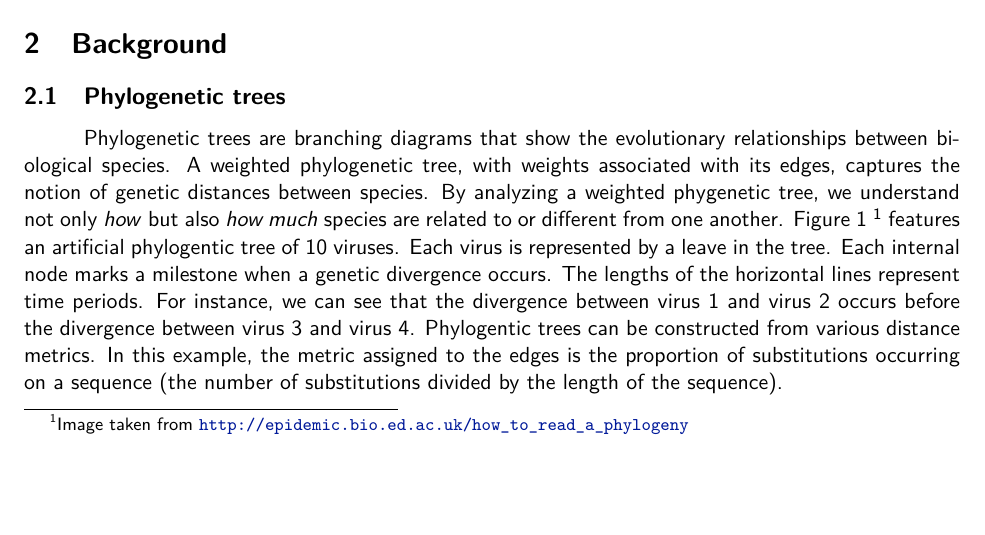
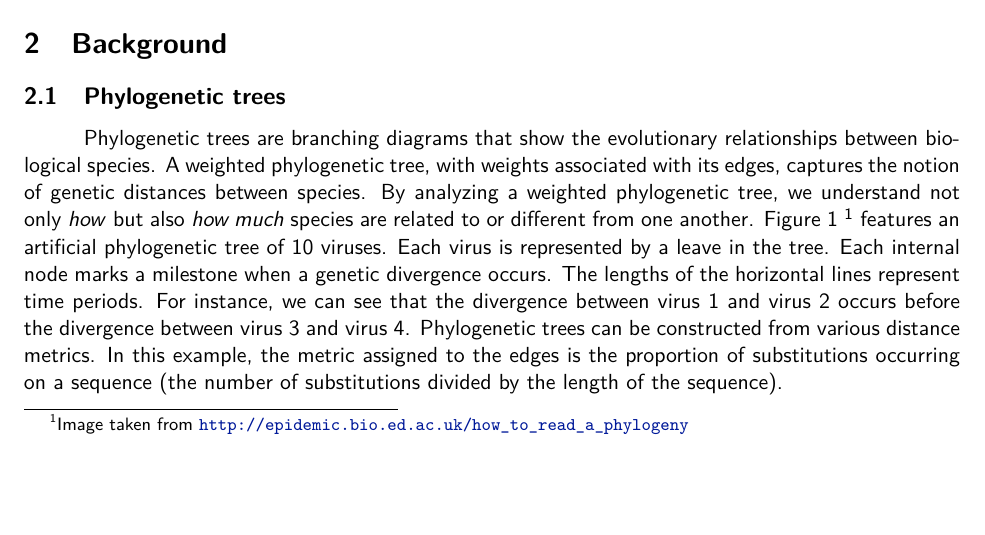
Before and after one commit to ugur-koc/Neigbor-Joining, a LaTeX document (report/report.tex): part of page 1 of 8, cut so that both start at the same text. Compiled offline with pdfLaTeX.

Commit message:
typo fix
typo fix

```diff
--- a/report/report.tex
+++ b/report/report.tex
@@ -68,7 +68,7 @@ Our implementataion is available at \url{https://github.com/ugur-koc/Neigbor-Joi
   \label{fig:phytree}
 \end{figure}
 
-Phylogenetic trees are branching diagrams that show the evolutionary relationships between biological species. A weighted phylogenetic tree, with weights associated with its edges, captures the notion of genetic distances between species. By analyzing a weighted phygenetic tree, we understand not only \textit{how} but also \textit{how much} species are related to or different from one another. Figure \ref{fig:phytree} \footnote{Image taken from \url{http://epidemic.bio.ed.ac.uk/how_to_read_a_phylogeny}} features an artificial phylogentic tree of 10 viruses. Each virus is represented by a leave in the tree. Each internal node marks a milestone when a genetic divergence occurs. The lengths of the horizontal lines represent time periods. For instance, we can see that the divergence between virus 1 and virus 2 occurs before the divergence between virus 3 and virus 4. Phylogentic trees can be constructed from various distance metrics. In this example, the metric assigned to the edges is the proportion of substitutions occurring on a sequence (the number of substitutions divided by the length of the sequence).
+Phylogenetic trees are branching diagrams that show the evolutionary relationships between biological species. A weighted phylogenetic tree, with weights associated with its edges, captures the notion of genetic distances between species. By analyzing a weighted phylogenetic tree, we understand not only \textit{how} but also \textit{how much} species are related to or different from one another. Figure \ref{fig:phytree} \footnote{Image taken from \url{http://epidemic.bio.ed.ac.uk/how_to_read_a_phylogeny}} features an artificial phylogenetic tree of 10 viruses. Each virus is represented by a leave in the tree. Each internal node marks a milestone when a genetic divergence occurs. The lengths of the horizontal lines represent time periods. For instance, we can see that the divergence between virus 1 and virus 2 occurs before the divergence between virus 3 and virus 4. Phylogenetic trees can be constructed from various distance metrics. In this example, the metric assigned to the edges is the proportion of substitutions occurring on a sequence (the number of substitutions divided by the length of the sequence).
 
 \subsection{Neighbor-joining algorithm}
 
```
